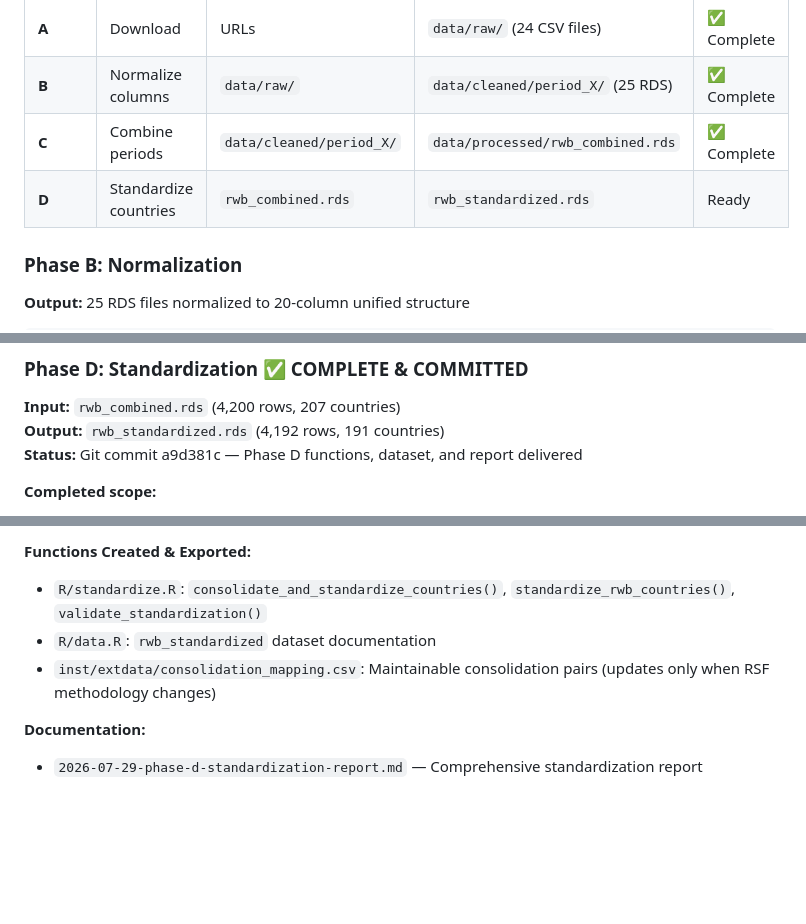
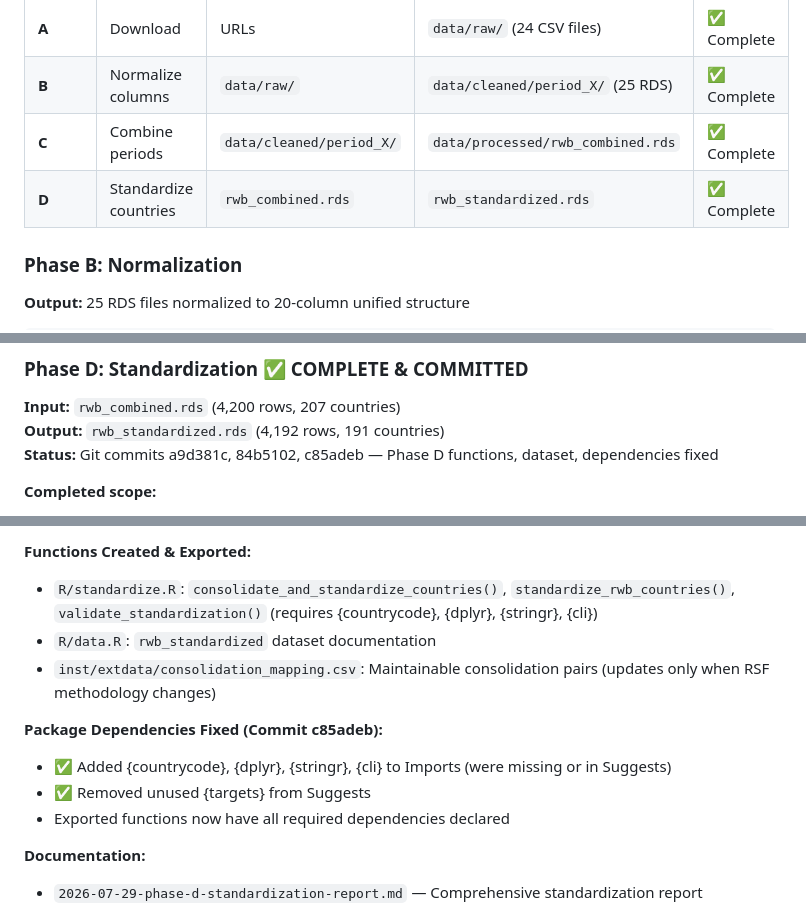
Before and after one commit to petzi53/pressfreedom.data, a Markdown page: AGENTS.md, 3 parts joined by grey strips. Drawn GitHub-style; blank space fills up the shorter version.

Commit message:
docs: Update AGENTS.md - Phase D complete, dependencies fixed

```diff
--- a/AGENTS.md
+++ b/AGENTS.md
@@ -99,7 +99,7 @@ Dataset spans 24 years (2002–2026, with 2011 intentionally missing). Three dis
 | **A** | Download | URLs | `data/raw/` (24 CSV files) | ✅ Complete |
 | **B** | Normalize columns | `data/raw/` | `data/cleaned/period_X/` (25 RDS) | ✅ Complete |
 | **C** | Combine periods | `data/cleaned/period_X/` | `data/processed/rwb_combined.rds` | ✅ Complete |
-| **D** | Standardize countries | `rwb_combined.rds` | `rwb_standardized.rds` | Ready |
+| **D** | Standardize countries | `rwb_combined.rds` | `rwb_standardized.rds` | ✅ Complete |
 
 ### Phase B: Normalization
 
@@ -137,7 +137,7 @@ score_n_1, score_evolution
 
 **Input:** `rwb_combined.rds` (4,200 rows, 207 countries)
 **Output:** `rwb_standardized.rds` (4,192 rows, 191 countries)
-**Status:** Git commit a9d381c — Phase D functions, dataset, and report delivered
+**Status:** Git commits a9d381c, 84b5102, c85adeb — Phase D functions, dataset, dependencies fixed
 
 **Completed scope:**
 1. ✅ Consolidated 14 country name pairs (official changes + RSF methodology)
@@ -156,9 +156,14 @@ score_n_1, score_evolution
 - Dataset available: `rwb_standardized` exported in both `.rds` and `.rda` formats
 
 **Functions Created & Exported:**
-- `R/standardize.R`: `consolidate_and_standardize_countries()`, `standardize_rwb_countries()`, `validate_standardization()`
+- `R/standardize.R`: `consolidate_and_standardize_countries()`, `standardize_rwb_countries()`, `validate_standardization()` (requires {countrycode}, {dplyr}, {stringr}, {cli})
 - `R/data.R`: `rwb_standardized` dataset documentation
 - `inst/extdata/consolidation_mapping.csv`: Maintainable consolidation pairs (updates only when RSF methodology changes)
+
+**Package Dependencies Fixed (Commit c85adeb):**
+- ✅ Added {countrycode}, {dplyr}, {stringr}, {cli} to Imports (were missing or in Suggests)
+- ✅ Removed unused {targets} from Suggests
+- Exported functions now have all required dependencies declared
 
 **Documentation:**
 - `2026-07-29-phase-d-standardization-report.md` — Comprehensive standardization report
```
